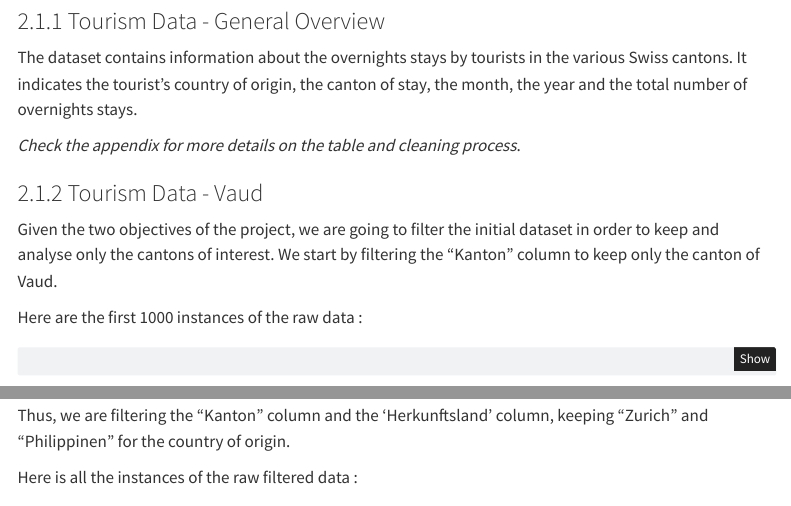
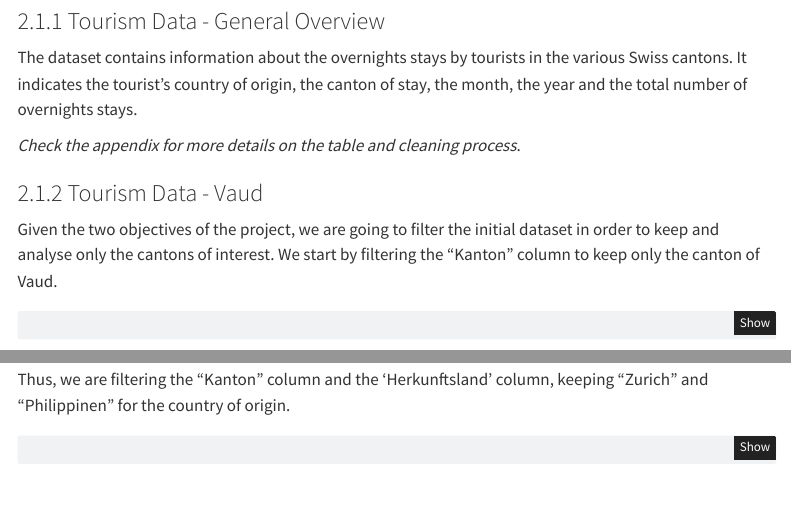
Before and after one commit to Ualh/swiss_tourism_forecast, a Quarto document (docs/index.qmd): the page in a window 1100 px wide, from 1520 px down, and a second part further down, joined at a grey line. Rendered offline with R 4.5, knitr and Pandoc in place of Quarto, with nearby package versions; some code elsewhere in the file could not run offline; menus at the side of the page are left out.

Commit message:
removing text

````diff
--- a/docs/index.qmd
+++ b/docs/index.qmd
@@ -86,8 +86,6 @@ The dataset contains information about the overnights stays by tourists in the v
 
 Given the two objectives of the project, we are going to filter the initial dataset in order to keep and analyse only the cantons of interest. We start by filtering the "Kanton" column to keep only the canton of Vaud.
 
-Here are the first 1000 instances of the raw data :
-
 ```{r vaud data}
 # Filter by canton Vaud
 tourism_vaud <- tourism_data %>% filter(Kanton == "Vaud")
@@ -116,8 +114,6 @@ Note that no missing values were found in the dataset.
 The data Zurich contained the total number of overnight stays in Zurich by tourists from different countries. We are interested in the number of overnight stays by tourists from the Philippines. *See appendix for more details on the table.*
 
 Thus, we are filtering the "Kanton" column and the 'Herkunftsland' column, keeping "Zurich" and "Philippinen" for the country of origin.
-
-Here is all the instances of the raw filtered data :
 
 ```{r Tourism zh and ph}
 #filter column 'Kanton' for Zurich
````
